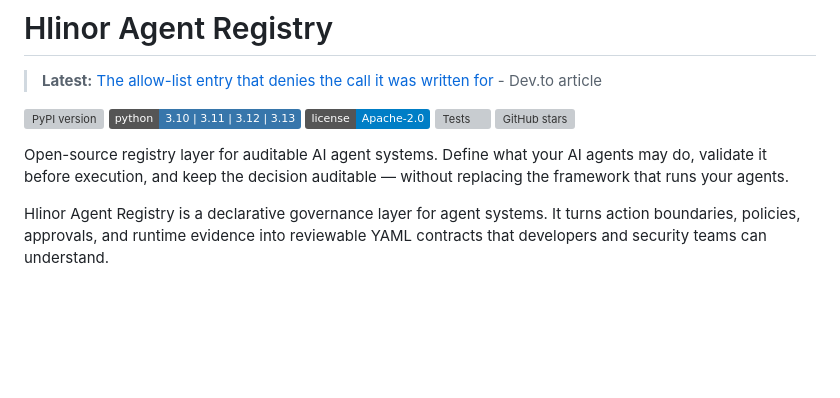
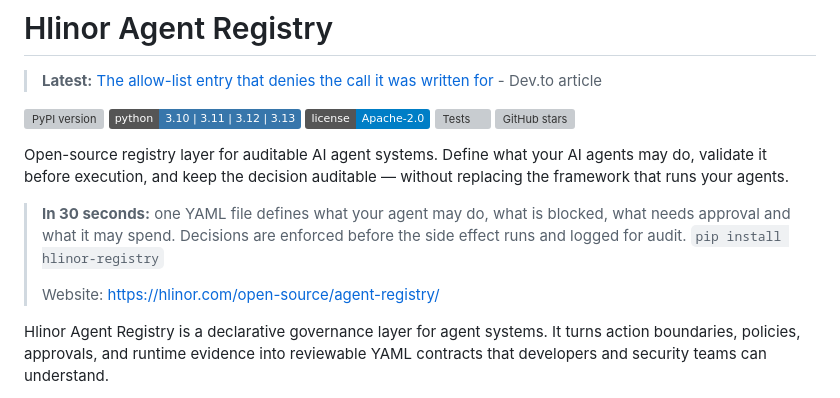
Before and after one commit to HlinorAI/hlinor-agent-registry, a Markdown page: README.md, the part around the change. Drawn GitHub-style; badges without logos; blank space fills up the shorter version; grey boxes are pictures that could not be loaded.

Commit message:
docs: add 30-second anchor line and website link

```diff
--- a/README.md
+++ b/README.md
@@ -10,6 +10,10 @@
 [![GitHub stars](https://img.shields.io/github/stars/HlinorAI/hlinor-agent-registry?style=social)](https://github.com/HlinorAI/hlinor-agent-registry)
 
 Open-source registry layer for auditable AI agent systems. Define what your AI agents may do, validate it before execution, and keep the decision auditable — without replacing the framework that runs your agents.
+
+> **In 30 seconds:** one YAML file defines what your agent may do, what is blocked, what needs approval and what it may spend. Decisions are enforced before the side effect runs and logged for audit. `pip install hlinor-registry`
+>
+> Website: https://hlinor.com/open-source/agent-registry/
 
 Hlinor Agent Registry is a declarative governance layer for agent systems. It turns action boundaries, policies, approvals, and runtime evidence into reviewable YAML contracts that developers and security teams can understand.
 
```
